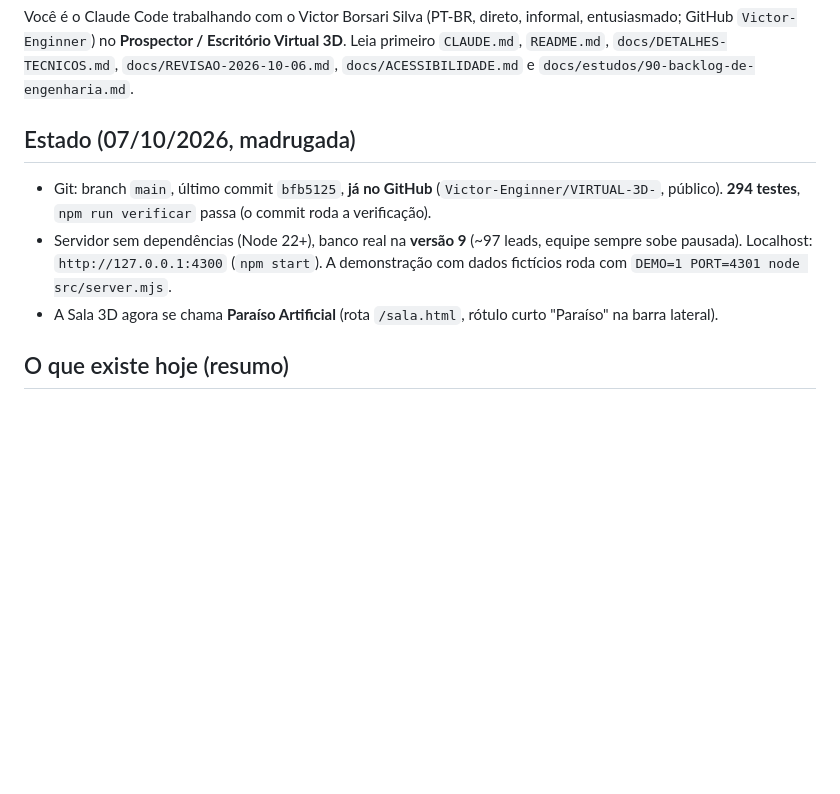
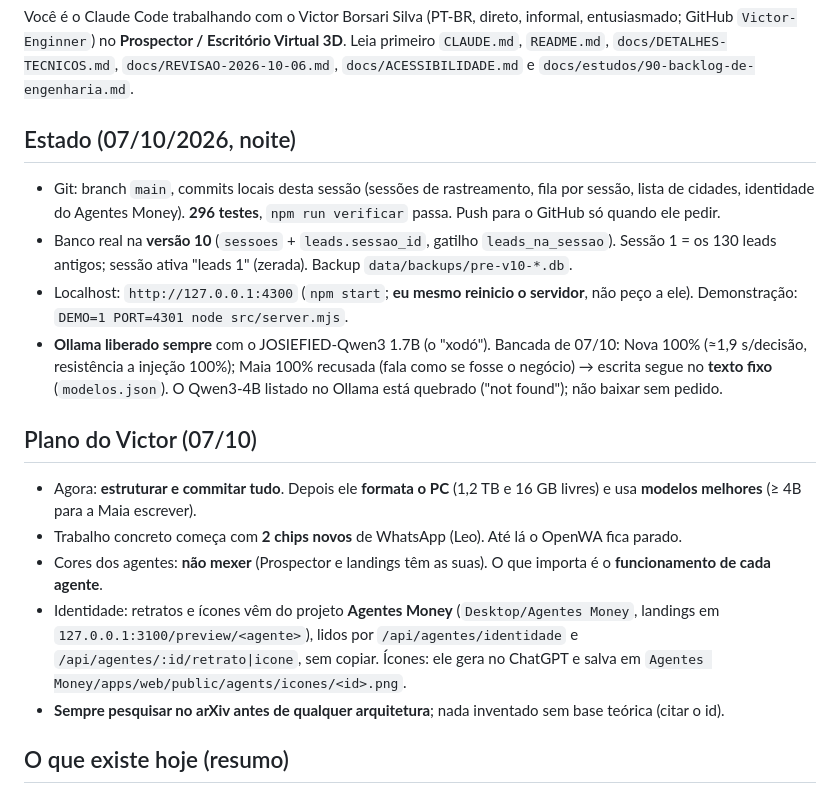
Before and after one commit to Victor-Enginner/VIRTUAL-3D-, a Markdown page: docs/PROMPT-PROXIMA-SESSAO.md, the part around the change. Drawn GitHub-style; blank space fills up the shorter version.

Commit message:
Prompt da proxima sessao: estado de 07/10 noite e plano pos-formatacao
Co-Authored-By: Claude Opus 5.5 <noreply@anthropic.com>

```diff
--- a/docs/PROMPT-PROXIMA-SESSAO.md
+++ b/docs/PROMPT-PROXIMA-SESSAO.md
@@ -3,10 +3,18 @@
 Você é o Claude Code trabalhando com o Victor Borsari Silva (PT-BR, direto, informal, entusiasmado; GitHub `Victor-Enginner`) no **Prospector / Escritório Virtual 3D**.
 Leia primeiro `CLAUDE.md`, `README.md`, `docs/DETALHES-TECNICOS.md`, `docs/REVISAO-2026-10-06.md`, `docs/ACESSIBILIDADE.md` e `docs/estudos/90-backlog-de-engenharia.md`.
 
-## Estado (07/10/2026, madrugada)
-- Git: branch `main`, último commit `bfb5125`, **já no GitHub** (`Victor-Enginner/VIRTUAL-3D-`, público). **294 testes**, `npm run verificar` passa (o commit roda a verificação).
-- Servidor sem dependências (Node 22+), banco real na **versão 9** (~97 leads, equipe sempre sobe pausada). Localhost: `http://127.0.0.1:4300` (`npm start`). A demonstração com dados fictícios roda com `DEMO=1 PORT=4301 node src/server.mjs`.
-- A Sala 3D agora se chama **Paraíso Artificial** (rota `/sala.html`, rótulo curto "Paraíso" na barra lateral).
+## Estado (07/10/2026, noite)
+- Git: branch `main`, commits locais desta sessão (sessões de rastreamento, fila por sessão, lista de cidades, identidade do Agentes Money). **296 testes**, `npm run verificar` passa. Push para o GitHub só quando ele pedir.
+- Banco real na **versão 10** (`sessoes` + `leads.sessao_id`, gatilho `leads_na_sessao`). Sessão 1 = os 130 leads antigos; sessão ativa "leads 1" (zerada). Backup `data/backups/pre-v10-*.db`.
+- Localhost: `http://127.0.0.1:4300` (`npm start`; **eu mesmo reinicio o servidor**, não peço a ele). Demonstração: `DEMO=1 PORT=4301 node src/server.mjs`.
+- **Ollama liberado sempre** com o JOSIEFIED-Qwen3 1.7B (o "xodó"). Bancada de 07/10: Nova 100% (≈1,9 s/decisão, resistência a injeção 100%); Maia 100% recusada (fala como se fosse o negócio) → escrita segue no **texto fixo** (`modelos.json`). O Qwen3-4B listado no Ollama está quebrado ("not found"); não baixar sem pedido.
+
+## Plano do Victor (07/10)
+- Agora: **estruturar e commitar tudo**. Depois ele **formata o PC** (1,2 TB e 16 GB livres) e usa **modelos melhores** (≥ 4B para a Maia escrever).
+- Trabalho concreto começa com **2 chips novos** de WhatsApp (Leo). Até lá o OpenWA fica parado.
+- Cores dos agentes: **não mexer** (Prospector e landings têm as suas). O que importa é o **funcionamento de cada agente**.
+- Identidade: retratos e ícones vêm do projeto **Agentes Money** (`Desktop/Agentes Money`, landings em `127.0.0.1:3100/preview/<agente>`), lidos por `/api/agentes/identidade` e `/api/agentes/:id/retrato|icone`, sem copiar. Ícones: ele gera no ChatGPT e salva em `Agentes Money/apps/web/public/agents/icones/<id>.png`.
+- **Sempre pesquisar no arXiv antes de qualquer arquitetura**; nada inventado sem base teórica (citar o id).
 
 ## O que existe hoje (resumo)
 - **Vidro em todas as telas:** trilho lateral, Início (esfera "Recursive Erosion" em movimento contínuo, desligada no modo calmo), Painel (Nova varredura em faixa horizontal), Produção, Agentes, Nichos (fotos reais em `public/img/nichos/`), Engine, Configurador, Base.
```
